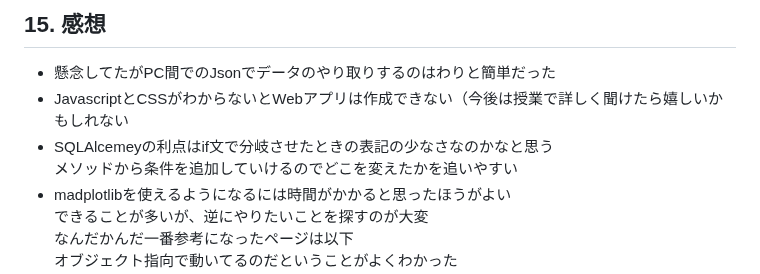
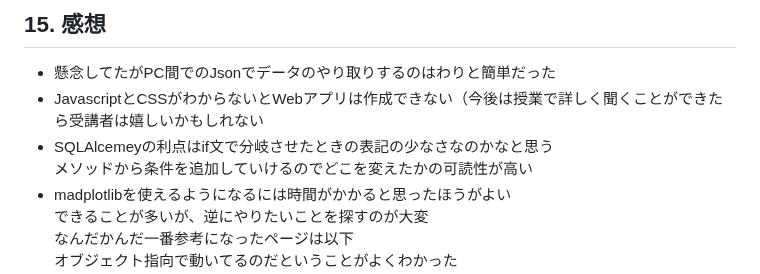
Before and after one commit to mkeiri-pc202/_server_monitoring, a Markdown page: README.md, the part around the change. Rendered like a GitHub page.

```diff
--- a/README.md
+++ b/README.md
@@ -155,9 +155,9 @@
 ---
 ## 15. 感想
 - 懸念してたがPC間でのJsonでデータのやり取りするのはわりと簡単だった
-- JavascriptとCSSがわからないとWebアプリは作成できない（今後は授業で詳しく聞けたら嬉しいかもしれない
+- JavascriptとCSSがわからないとWebアプリは作成できない（今後は授業で詳しく聞くことができたら受講者は嬉しいかもしれない
 - SQLAlcemeyの利点はif文で分岐させたときの表記の少なさなのかなと思う\
-  メソッドから条件を追加していけるのでどこを変えたかを追いやすい
+  メソッドから条件を追加していけるのでどこを変えたかの可読性が高い
 - madplotlibを使えるようになるには時間がかかると思ったほうがよい\
   できることが多いが、逆にやりたいことを探すのが大変\
   なんだかんだ一番参考になったページは以下\
```
